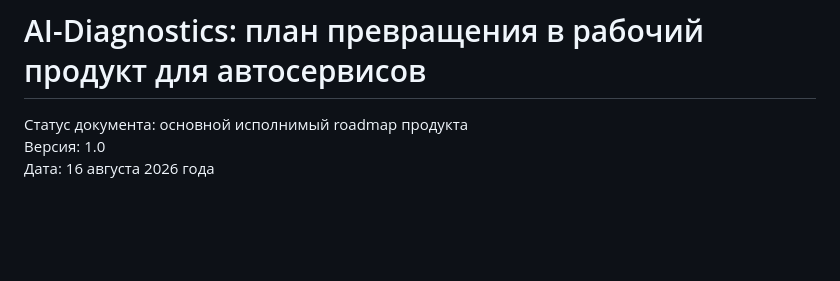
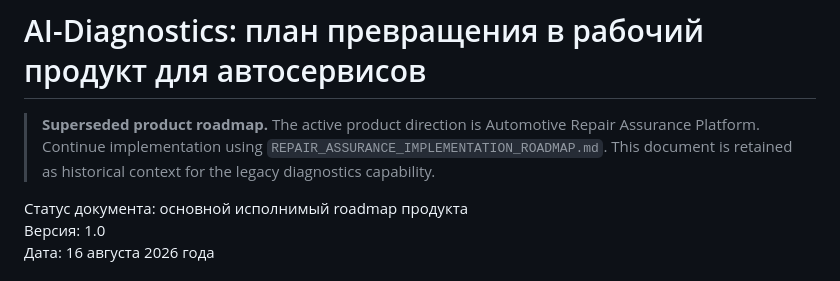
Before and after one commit to Joker20380/diagnost, a Markdown page: PRODUCT_IMPLEMENTATION_ROADMAP.md, the part around the change. Rendered like a GitHub page; blank space fills up the shorter version.

Commit message:
docs: activate repair assurance roadmap

```diff
--- a/PRODUCT_IMPLEMENTATION_ROADMAP.md
+++ b/PRODUCT_IMPLEMENTATION_ROADMAP.md
@@ -1,4 +1,9 @@
 # AI-Diagnostics: план превращения в рабочий продукт для автосервисов
+
+> **Superseded product roadmap.** The active product direction is Automotive
+> Repair Assurance Platform. Continue implementation using
+> `REPAIR_ASSURANCE_IMPLEMENTATION_ROADMAP.md`. This document is retained as
+> historical context for the legacy diagnostics capability.
 
 Статус документа: основной исполнимый roadmap продукта
 Версия: 1.0
```
Also changed, not shown: REPAIR_ASSURANCE_IMPLEMENTATION_ROADMAP.md (added, +128 -0 lines).
